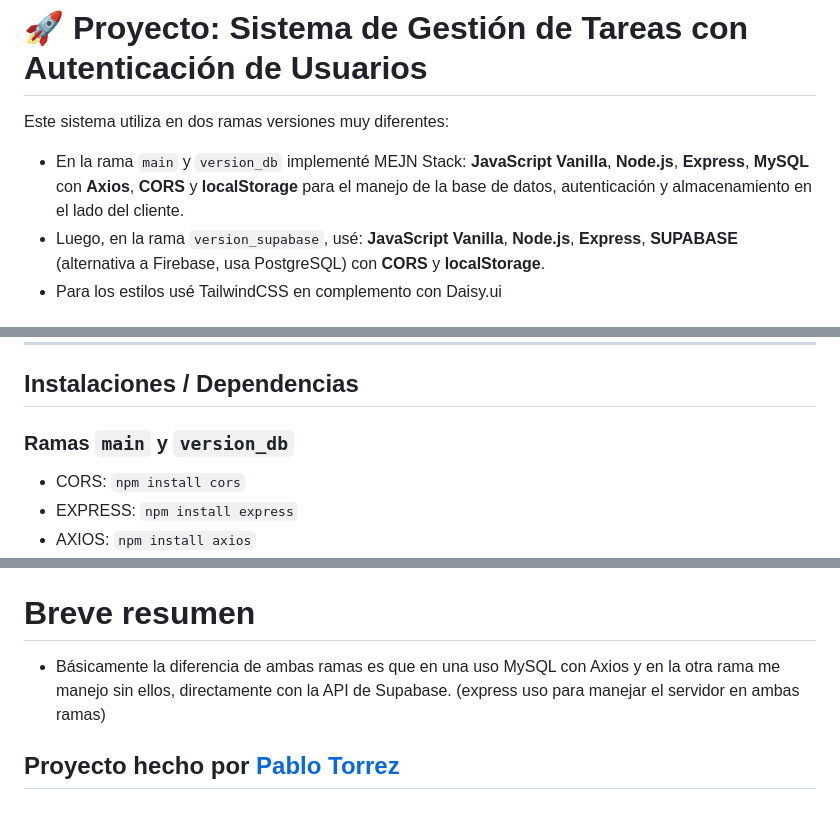
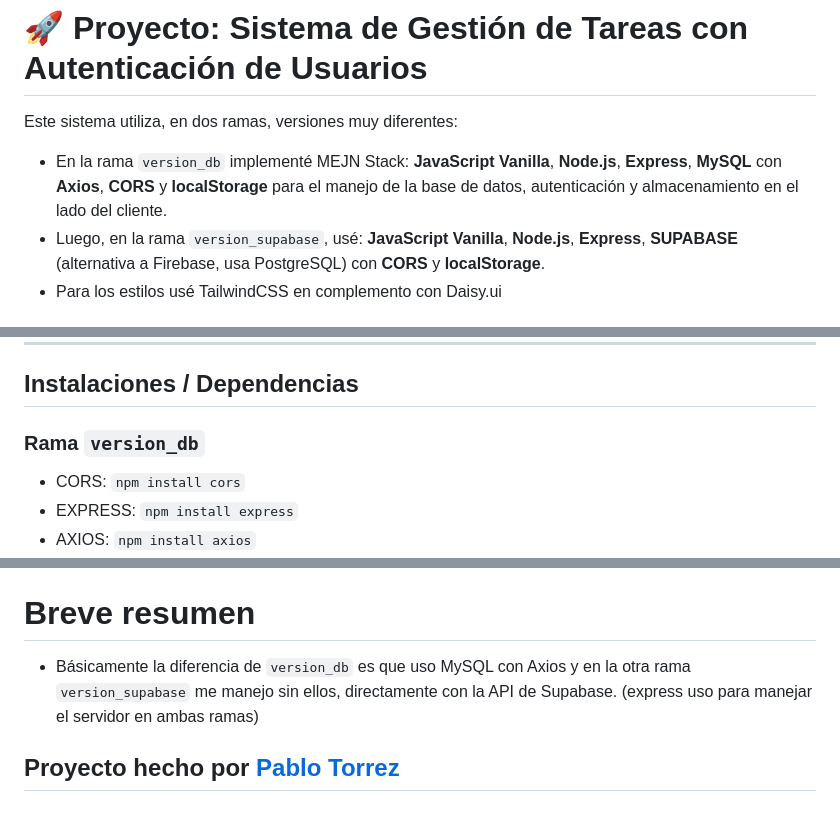
Before and after one commit to pblnahu1/dashboard-task-with-users, a Markdown page: README.md, 3 parts joined by grey strips. Drawn GitHub-style.

```diff
--- a/README.md
+++ b/README.md
@@ -1,7 +1,7 @@
 # 🚀 Proyecto: Sistema de Gestión de Tareas con Autenticación de Usuarios
 
-Este sistema utiliza en dos ramas versiones muy diferentes:
-- En la rama `main` y `version_db` implementé MEJN Stack: **JavaScript Vanilla**, **Node.js**, **Express**, **MySQL** con **Axios**, **CORS** y **localStorage** para el manejo de la base de datos, autenticación y almacenamiento en el lado del cliente.
+Este sistema utiliza, en dos ramas, versiones muy diferentes:
+- En la rama `version_db` implementé MEJN Stack: **JavaScript Vanilla**, **Node.js**, **Express**, **MySQL** con **Axios**, **CORS** y **localStorage** para el manejo de la base de datos, autenticación y almacenamiento en el lado del cliente.
 - Luego, en la rama `version_supabase`, usé: **JavaScript Vanilla**, **Node.js**, **Express**, **SUPABASE** (alternativa a Firebase, usa PostgreSQL) con **CORS** y **localStorage**.
 - Para los estilos usé TailwindCSS en complemento con Daisy.ui
 
@@ -152,7 +152,7 @@ Funciones auxiliares para operaciones comunes. (opcional)
 ---
 
 ## Instalaciones / Dependencias
-### Ramas `main` y `version_db`
+### Rama `version_db`
 * CORS: `npm install cors`
 * EXPRESS: `npm install express`
 * AXIOS: `npm install axios`
@@ -171,7 +171,7 @@ Funciones auxiliares para operaciones comunes. (opcional)
 * NODEMON: `npm install nodemon`
 
 # Breve resumen
-- Básicamente la diferencia de ambas ramas es que en una uso MySQL con Axios y en la otra rama me manejo sin ellos, directamente con la API de Supabase. (express uso para manejar el servidor en ambas ramas)
+- Básicamente la diferencia de `version_db` es que uso MySQL con Axios y en la otra rama `version_supabase` me manejo sin ellos, directamente con la API de Supabase. (express uso para manejar el servidor en ambas ramas)
 
 
 ## Proyecto hecho por [Pablo Torrez](https://wwww.github.com/pblnahu1/)
```
